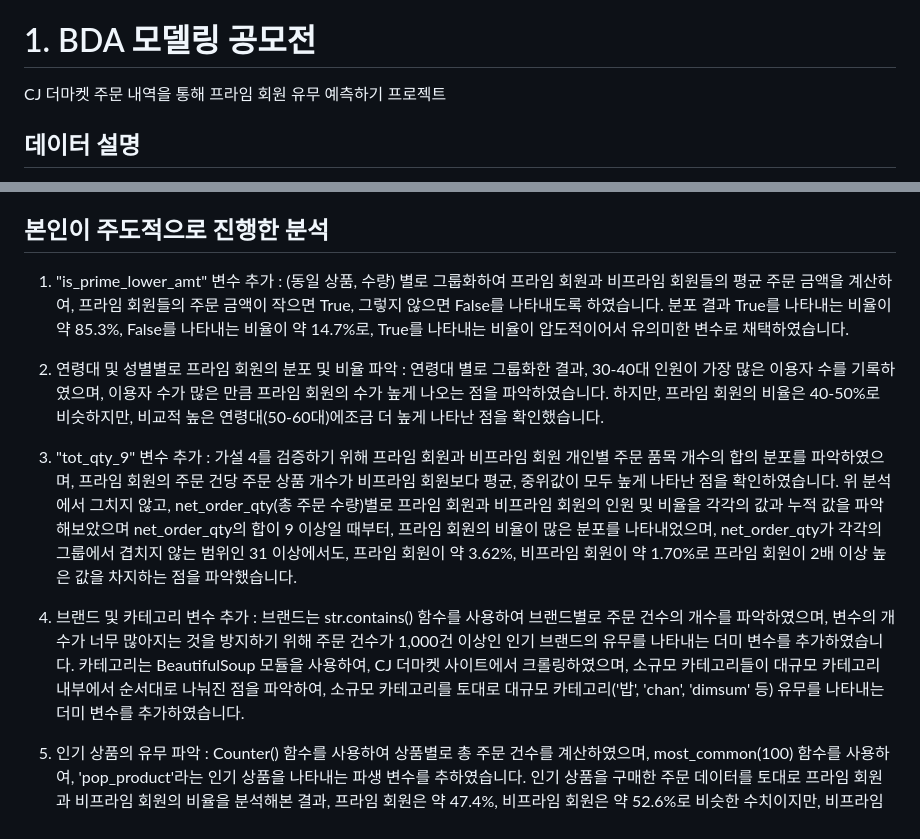
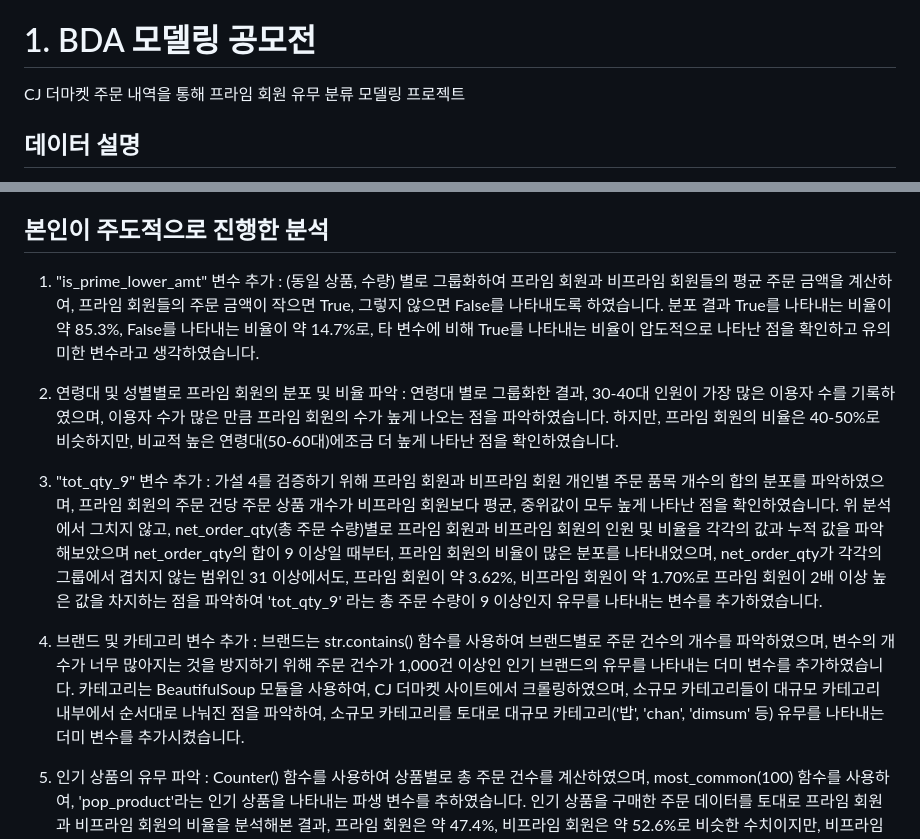
Before and after one commit to habbang8838/portfolios, a Markdown page: README.md, 2 parts joined by grey strips. Rendered like a GitHub page.

```diff
--- a/README.md
+++ b/README.md
@@ -2,7 +2,7 @@
 박지수의 데이터 분석 및 AI 포트폴리오 자료 모음입니다.
 
 # 1. BDA 모델링 공모전
-CJ 더마켓 주문 내역을 통해 프라임 회원 유무 예측하기 프로젝트
+CJ 더마켓 주문 내역을 통해 프라임 회원 유무 분류 모델링 프로젝트
 
 ## 데이터 설명
 
@@ -46,12 +46,12 @@ prime_yn(프라임 회원 유무)
 1) 같은 scd별로 그룹화하여 net_order_amt의 합계로, 고객의 최종 구매 금액을 나타내는 "tot_amt" 변수 추가
 
 ## 본인이 주도적으로 진행한 분석
-1) "is_prime_lower_amt" 변수 추가 : (동일 상품, 수량) 별로 그룹화하여 프라임 회원과 비프라임 회원들의 평균 주문 금액을 계산하여, 프라임 회원들의 주문 금액이 작으면 True, 그렇지 않으면 False를 나타내도록 하였습니다. 분포 결과 True를 나타내는 비율이 약 85.3%, False를 나타내는 비율이 약 14.7%로, True를 나타내는 비율이 압도적이어서 유의미한 변수로 채택하였습니다.
+1) "is_prime_lower_amt" 변수 추가 : (동일 상품, 수량) 별로 그룹화하여 프라임 회원과 비프라임 회원들의 평균 주문 금액을 계산하여, 프라임 회원들의 주문 금액이 작으면 True, 그렇지 않으면 False를 나타내도록 하였습니다. 분포 결과 True를 나타내는 비율이 약 85.3%, False를 나타내는 비율이 약 14.7%로, 타 변수에 비해 True를 나타내는 비율이 압도적으로 나타난 점을 확인하고 유의미한 변수라고 생각하였습니다.
 
-2) 연령대 및 성별별로 프라임 회원의 분포 및 비율 파악 : 연령대 별로 그룹화한 결과, 30-40대 인원이 가장 많은 이용자 수를 기록하였으며, 이용자 수가 많은 만큼 프라임 회원의 수가 높게 나오는 점을 파악하였습니다. 하지만, 프라임 회원의 비율은 40-50%로 비슷하지만, 비교적 높은 연령대(50-60대)에조금 더 높게 나타난 점을 확인했습니다.
+2) 연령대 및 성별별로 프라임 회원의 분포 및 비율 파악 : 연령대 별로 그룹화한 결과, 30-40대 인원이 가장 많은 이용자 수를 기록하였으며, 이용자 수가 많은 만큼 프라임 회원의 수가 높게 나오는 점을 파악하였습니다. 하지만, 프라임 회원의 비율은 40-50%로 비슷하지만, 비교적 높은 연령대(50-60대)에조금 더 높게 나타난 점을 확인하였습니다.
 
-3) "tot_qty_9" 변수 추가 : 가설 4를 검증하기 위해 프라임 회원과 비프라임 회원 개인별 주문 품목 개수의 합의 분포를 파악하였으며, 프라임 회원의 주문 건당 주문 상품 개수가 비프라임 회원보다 평균, 중위값이 모두 높게 나타난 점을 확인하였습니다. 위 분석에서 그치지 않고, net_order_qty(총 주문 수량)별로 프라임 회원과 비프라임 회원의 인원 및 비율을 각각의 값과 누적 값을 파악해보았으며 net_order_qty의 합이 9 이상일 때부터, 프라임 회원의 비율이 많은 분포를 나타내었으며, net_order_qty가 각각의 그룹에서 겹치지 않는 범위인 31 이상에서도, 프라임 회원이 약 3.62%, 비프라임 회원이 약 1.70%로 프라임 회원이 2배 이상 높은 값을 차지하는 점을 파악했습니다.
+3) "tot_qty_9" 변수 추가 : 가설 4를 검증하기 위해 프라임 회원과 비프라임 회원 개인별 주문 품목 개수의 합의 분포를 파악하였으며, 프라임 회원의 주문 건당 주문 상품 개수가 비프라임 회원보다 평균, 중위값이 모두 높게 나타난 점을 확인하였습니다. 위 분석에서 그치지 않고, net_order_qty(총 주문 수량)별로 프라임 회원과 비프라임 회원의 인원 및 비율을 각각의 값과 누적 값을 파악해보았으며 net_order_qty의 합이 9 이상일 때부터, 프라임 회원의 비율이 많은 분포를 나타내었으며, net_order_qty가 각각의 그룹에서 겹치지 않는 범위인 31 이상에서도, 프라임 회원이 약 3.62%, 비프라임 회원이 약 1.70%로 프라임 회원이 2배 이상 높은 값을 차지하는 점을 파악하여 'tot_qty_9' 라는 총 주문 수량이 9 이상인지 유무를 나타내는 변수를 추가하였습니다.
 
-4) 브랜드 및 카테고리 변수 추가 : 브랜드는 str.contains() 함수를 사용하여 브랜드별로 주문 건수의 개수를 파악하였으며, 변수의 개수가 너무 많아지는 것을 방지하기 위해 주문 건수가 1,000건 이상인 인기 브랜드의 유무를 나타내는 더미 변수를 추가하였습니다. 카테고리는 BeautifulSoup 모듈을 사용하여, CJ 더마켓 사이트에서 크롤링하였으며, 소규모 카테고리들이 대규모 카테고리 내부에서 순서대로 나눠진 점을 파악하여, 소규모 카테고리를 토대로 대규모 카테고리('밥', 'chan', 'dimsum' 등) 유무를 나타내는 더미 변수를 추가하였습니다.
+4) 브랜드 및 카테고리 변수 추가 : 브랜드는 str.contains() 함수를 사용하여 브랜드별로 주문 건수의 개수를 파악하였으며, 변수의 개수가 너무 많아지는 것을 방지하기 위해 주문 건수가 1,000건 이상인 인기 브랜드의 유무를 나타내는 더미 변수를 추가하였습니다. 카테고리는 BeautifulSoup 모듈을 사용하여, CJ 더마켓 사이트에서 크롤링하였으며, 소규모 카테고리들이 대규모 카테고리 내부에서 순서대로 나눠진 점을 파악하여, 소규모 카테고리를 토대로 대규모 카테고리('밥', 'chan', 'dimsum' 등) 유무를 나타내는 더미 변수를 추가시켰습니다.
 
 5) 인기 상품의 유무 파악 : Counter() 함수를 사용하여 상품별로 총 주문 건수를 계산하였으며, most_common(100) 함수를 사용하여, 'pop_product'라는 인기 상품을 나타내는 파생 변수를 추하였습니다. 인기 상품을 구매한 주문 데이터를 토대로 프라임 회원과 비프라임 회원의 비율을 분석해본 결과, 프라임 회원은 약 47.4%, 비프라임 회원은 약 52.6%로 비슷한 수치이지만, 비프라임 회원이 미세하게 더 높은 비율을 차지하였으며, 인기 상품이 아닌 주문 데이터에 대해서도 프라임 회원이 약 56%, 비프라임 회원이 약 44%로 단순 수치상으로 비교해보면 분석에 있어서 크게 유의미한 변수라고 보기는 어렵지만, 특정 인기 상품에 대한 설 행사 및 한정 행사 등의 특이점을 보이는 데이터가 존재할 수 있다고 생각하여 분석에 포함시켰습니다.
```
